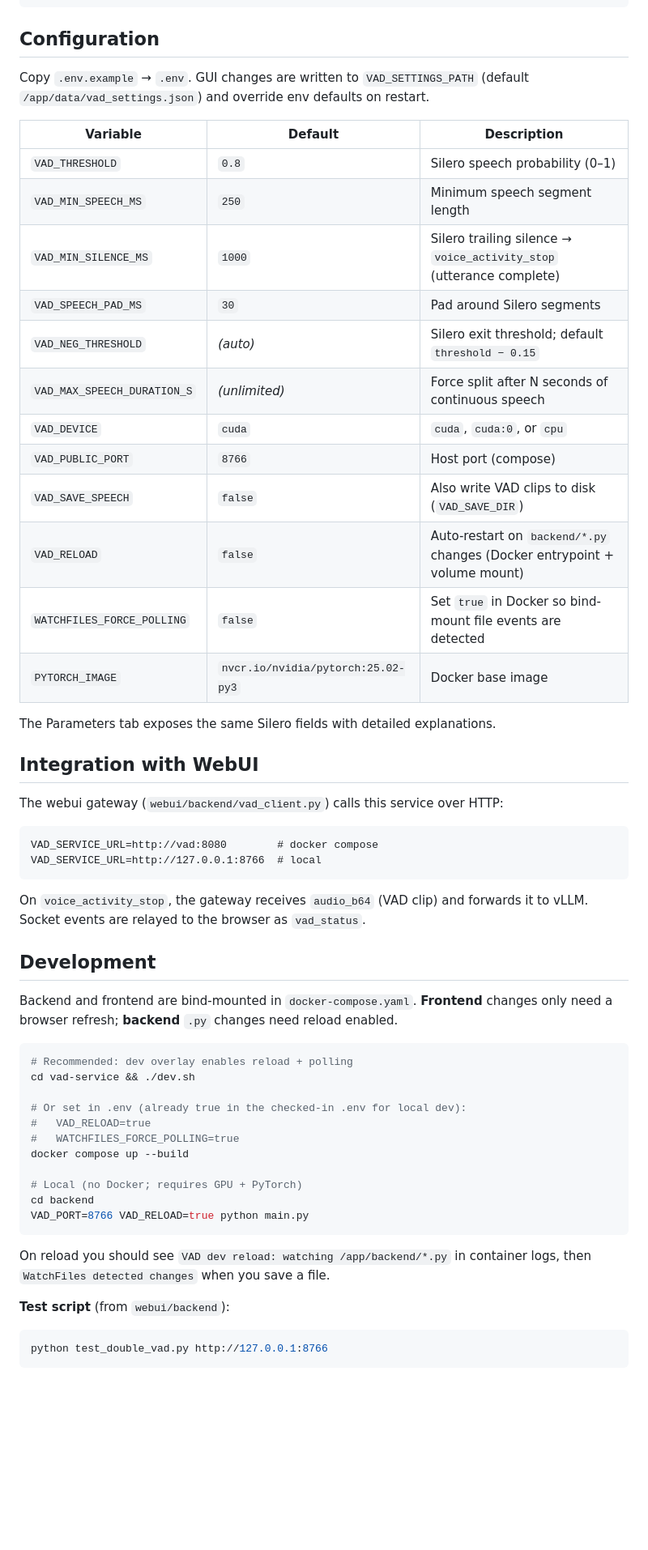
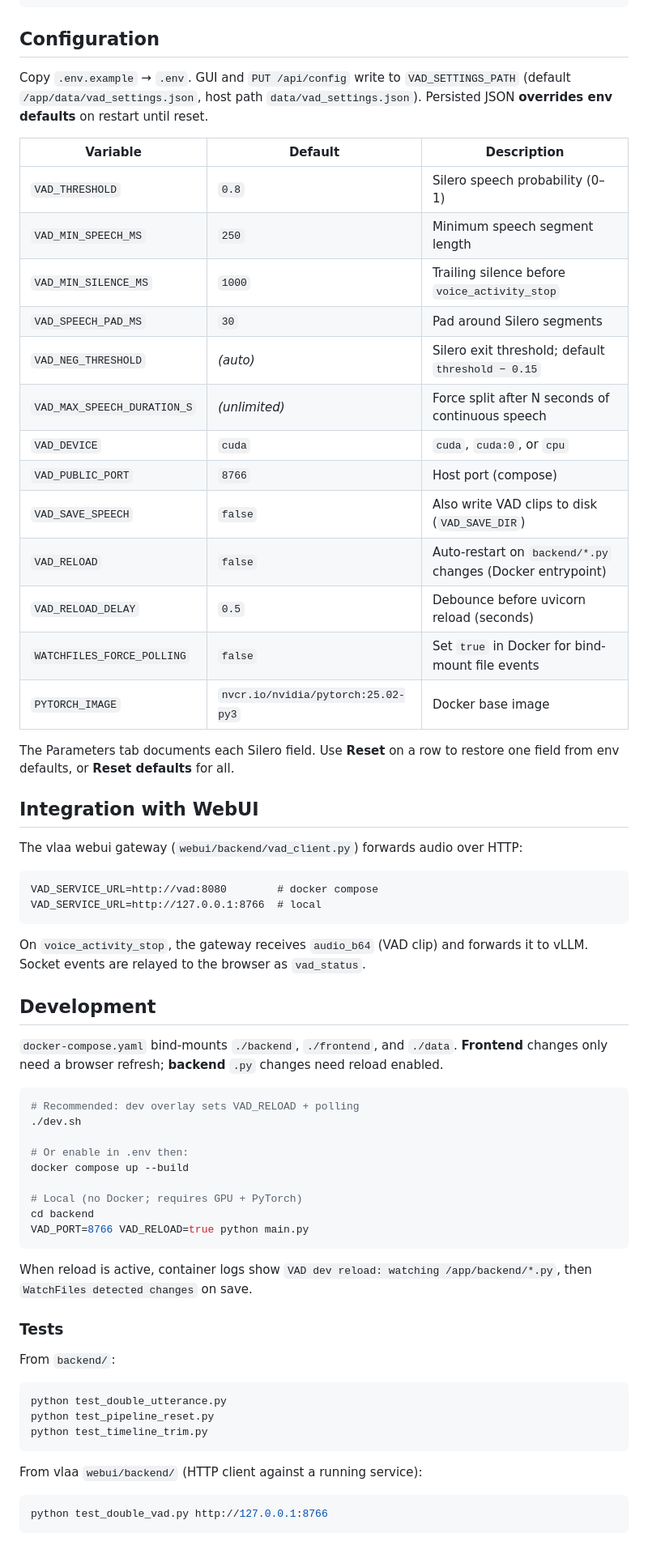
Before and after one commit to tuannv-github/vad-service, a Markdown page: readme.md, the part around one of its changes. Shown at 81% size. Drawn GitHub-style; blank space fills up the shorter version.

````diff
--- a/readme.md
+++ b/readme.md
@@ -247,28 +278,29 @@ socket.emit("audio_stream", {
 
 ## Configuration
 
-Copy `.env.example` → `.env`. GUI changes are written to `VAD_SETTINGS_PATH` (default `/app/data/vad_settings.json`) and override env defaults on restart.
+Copy `.env.example` → `.env`. GUI and `PUT /api/config` write to `VAD_SETTINGS_PATH` (default `/app/data/vad_settings.json`, host path `data/vad_settings.json`). Persisted JSON **overrides env defaults** on restart until reset.
 
 | Variable | Default | Description |
 |----------|---------|-------------|
 | `VAD_THRESHOLD` | `0.8` | Silero speech probability (0–1) |
 | `VAD_MIN_SPEECH_MS` | `250` | Minimum speech segment length |
-| `VAD_MIN_SILENCE_MS` | `1000` | Silero trailing silence → `voice_activity_stop` (utterance complete) |
+| `VAD_MIN_SILENCE_MS` | `1000` | Trailing silence before `voice_activity_stop` |
 | `VAD_SPEECH_PAD_MS` | `30` | Pad around Silero segments |
 | `VAD_NEG_THRESHOLD` | *(auto)* | Silero exit threshold; default `threshold − 0.15` |
 | `VAD_MAX_SPEECH_DURATION_S` | *(unlimited)* | Force split after N seconds of continuous speech |
 | `VAD_DEVICE` | `cuda` | `cuda`, `cuda:0`, or `cpu` |
 | `VAD_PUBLIC_PORT` | `8766` | Host port (compose) |
 | `VAD_SAVE_SPEECH` | `false` | Also write VAD clips to disk (`VAD_SAVE_DIR`) |
-| `VAD_RELOAD` | `false` | Auto-restart on `backend/*.py` changes (Docker entrypoint + volume mount) |
-| `WATCHFILES_FORCE_POLLING` | `false` | Set `true` in Docker so bind-mount file events are detected |
+| `VAD_RELOAD` | `false` | Auto-restart on `backend/*.py` changes (Docker entrypoint) |
+| `VAD_RELOAD_DELAY` | `0.5` | Debounce before uvicorn reload (seconds) |
+| `WATCHFILES_FORCE_POLLING` | `false` | Set `true` in Docker for bind-mount file events |
 | `PYTORCH_IMAGE` | `nvcr.io/nvidia/pytorch:25.02-py3` | Docker base image |
 
-The Parameters tab exposes the same Silero fields with detailed explanations.
+The Parameters tab documents each Silero field. Use **Reset** on a row to restore one field from env defaults, or **Reset defaults** for all.
 
 ## Integration with WebUI
 
-The webui gateway (`webui/backend/vad_client.py`) calls this service over HTTP:
+The vlaa webui gateway (`webui/backend/vad_client.py`) forwards audio over HTTP:
 
 ```
 VAD_SERVICE_URL=http://vad:8080        # docker compose
@@ -279,15 +311,13 @@ On `voice_activity_stop`, the gateway receives `audio_b64` (VAD clip) and forwar
 
 ## Development
 
-Backend and frontend are bind-mounted in `docker-compose.yaml`. **Frontend** changes only need a browser refresh; **backend** `.py` changes need reload enabled.
+`docker-compose.yaml` bind-mounts `./backend`, `./frontend`, and `./data`. **Frontend** changes only need a browser refresh; **backend** `.py` changes need reload enabled.
 
 ```bash
-# Recommended: dev overlay enables reload + polling
-cd vad-service && ./dev.sh
+# Recommended: dev overlay sets VAD_RELOAD + polling
+./dev.sh
 
-# Or set in .env (already true in the checked-in .env for local dev):
-#   VAD_RELOAD=true
-#   WATCHFILES_FORCE_POLLING=true
+# Or enable in .env then:
 docker compose up --build
 
 # Local (no Docker; requires GPU + PyTorch)
@@ -295,9 +325,19 @@ cd backend
 VAD_PORT=8766 VAD_RELOAD=true python main.py
 ```
 
-On reload you should see `VAD dev reload: watching /app/backend/*.py` in container logs, then `WatchFiles detected changes` when you save a file.
+When reload is active, container logs show `VAD dev reload: watching /app/backend/*.py`, then `WatchFiles detected changes` on save.
 
-**Test script** (from `webui/backend`):
+### Tests
+
+From `backend/`:
+
+```bash
+python test_double_utterance.py
+python test_pipeline_reset.py
+python test_timeline_trim.py
+```
+
+From vlaa `webui/backend/` (HTTP client against a running service):
 
 ```bash
 python test_double_vad.py http://127.0.0.1:8766
````
Also changed, not shown: other parts of readme.md (+56 -25 lines).
